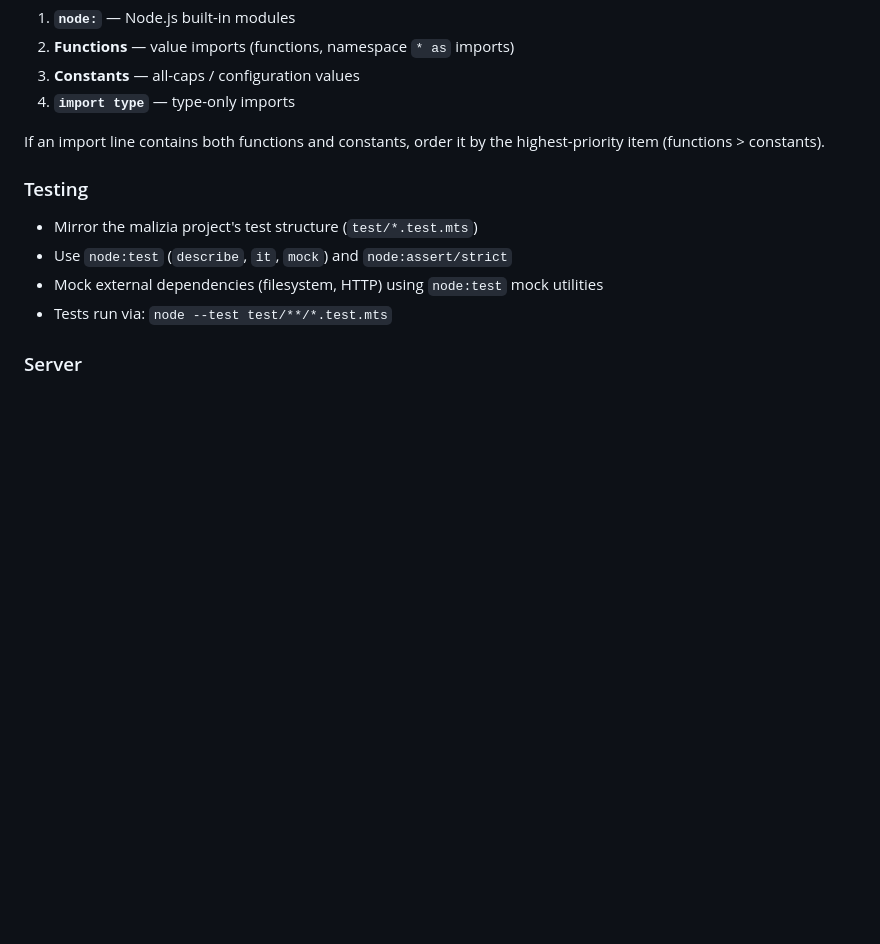
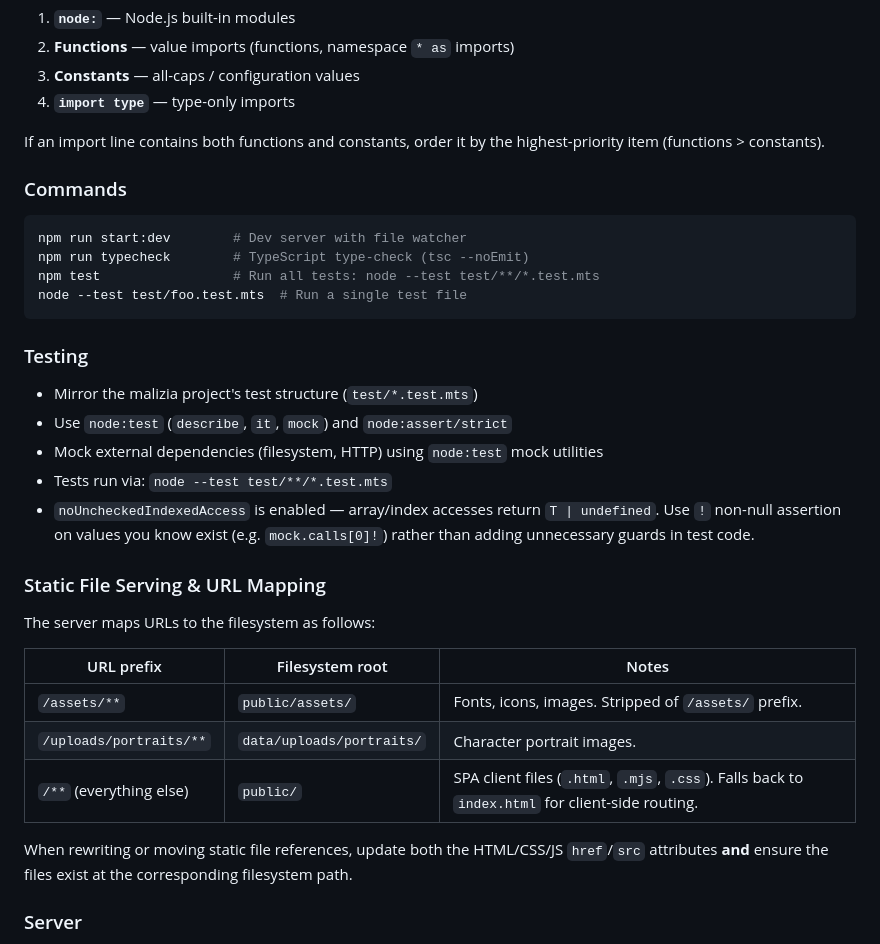
Before and after one commit to skiotha/character-builder, a Markdown page: .github/copilot-instructions.md, the part around the change. Rendered like a GitHub page; blank space fills up the shorter version.

Commit message:
docs: append copilot-instructions with commands and static files mapping

````diff
--- a/.github/copilot-instructions.md
+++ b/.github/copilot-instructions.md
@@ -77,12 +77,34 @@ Imports are ordered by category, separated by blank lines:
 If an import line contains both functions and constants, order it by the
 highest-priority item (functions > constants).
 
+### Commands
+
+```bash
+npm run start:dev        # Dev server with file watcher
+npm run typecheck        # TypeScript type-check (tsc --noEmit)
+npm test                 # Run all tests: node --test test/**/*.test.mts
+node --test test/foo.test.mts  # Run a single test file
+```
+
 ### Testing
 
 - Mirror the malizia project's test structure (`test/*.test.mts`)
 - Use `node:test` (`describe`, `it`, `mock`) and `node:assert/strict`
 - Mock external dependencies (filesystem, HTTP) using `node:test` mock utilities
 - Tests run via: `node --test test/**/*.test.mts`
+- `noUncheckedIndexedAccess` is enabled — array/index accesses return `T | undefined`. Use `!` non-null assertion on values you know exist (e.g. `mock.calls[0]!`) rather than adding unnecessary guards in test code.
+
+### Static File Serving & URL Mapping
+
+The server maps URLs to the filesystem as follows:
+
+| URL prefix | Filesystem root | Notes |
+| --- | --- | --- |
+| `/assets/**` | `public/assets/` | Fonts, icons, images. Stripped of `/assets/` prefix. |
+| `/uploads/portraits/**` | `data/uploads/portraits/` | Character portrait images. |
+| `/**` (everything else) | `public/` | SPA client files (`.html`, `.mjs`, `.css`). Falls back to `index.html` for client-side routing. |
+
+When rewriting or moving static file references, update both the HTML/CSS/JS `href`/`src` attributes **and** ensure the files exist at the corresponding filesystem path.
 
 ### Server
 
````
